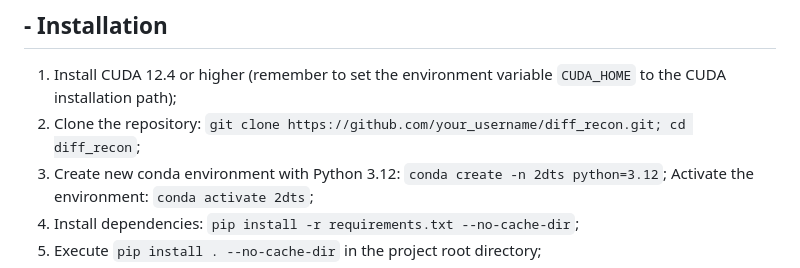
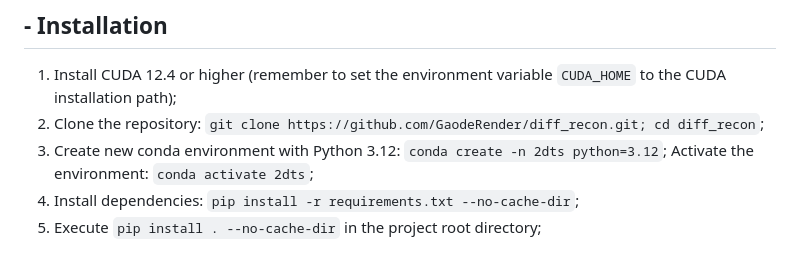
Before and after one commit to GaodeRender/triangle-splatting, a Markdown page: README.md, the part around the change. GitHub-like rendering.

Commit message:
modify github address

```diff
--- a/README.md
+++ b/README.md
@@ -28,7 +28,7 @@ Furthermore, our approach produces reconstructed meshes with superior visual qua
 ## - Installation
 
 1. Install CUDA 12.4 or higher (remember to set the environment variable `CUDA_HOME` to the CUDA installation path);
-2. Clone the repository: `git clone https://github.com/your_username/diff_recon.git; cd diff_recon`;
+2. Clone the repository: `git clone https://github.com/GaodeRender/diff_recon.git; cd diff_recon`;
 3. Create new conda environment with Python 3.12: `conda create -n 2dts python=3.12`;
    Activate the environment: `conda activate 2dts`;
 4. Install dependencies: `pip install -r requirements.txt --no-cache-dir`;
```
